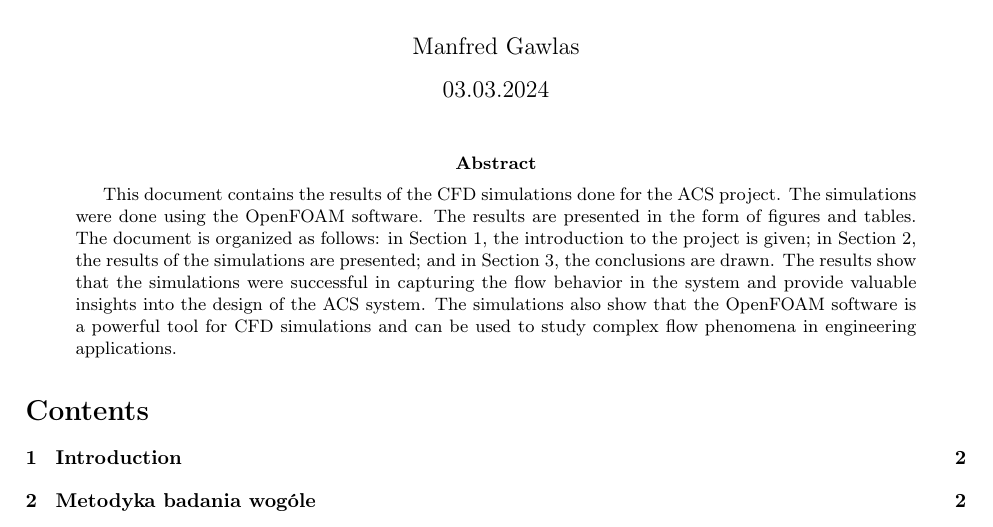
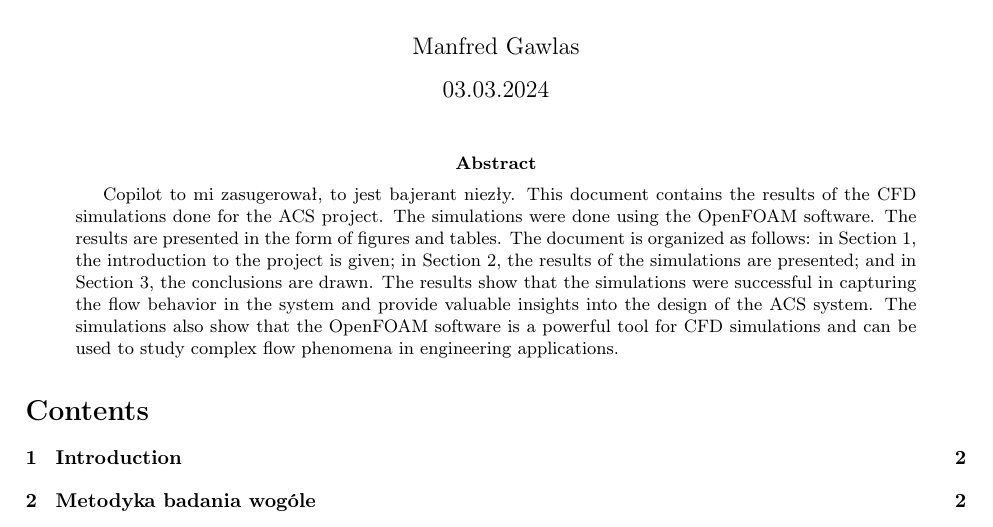
Before and after one commit to PWrInSpace/Aerodynamics-Documentation, a LaTeX paper (CFD-Aeroster-Reasearch/docs/docs.tex): part of page 1 of 3, cut so that both start at the same text. Compiled offline with pdfLaTeX.

Commit message:
Small changes

```diff
--- a/CFD-Aeroster-Reasearch/docs/docs.tex
+++ b/CFD-Aeroster-Reasearch/docs/docs.tex
@@ -31,7 +31,7 @@
 \maketitle
 
 \begin{abstract}
-    This document contains the results of the CFD simulations done for the ACS project. The simulations were done using the OpenFOAM software. The results are presented in the form of figures and tables. The document is organized as follows: in Section 1, the introduction to the project is given; in Section 2, the results of the simulations are presented; and in Section 3, the conclusions are drawn. The results show that the simulations were successful in capturing the flow behavior in the system and provide valuable insights into the design of the ACS system. The simulations also show that the OpenFOAM software is a powerful tool for CFD simulations and can be used to study complex flow phenomena in engineering applications.
+    Copilot to mi zasugerował, to jest bajerant niezły. This document contains the results of the CFD simulations done for the ACS project. The simulations were done using the OpenFOAM software. The results are presented in the form of figures and tables. The document is organized as follows: in Section 1, the introduction to the project is given; in Section 2, the results of the simulations are presented; and in Section 3, the conclusions are drawn. The results show that the simulations were successful in capturing the flow behavior in the system and provide valuable insights into the design of the ACS system. The simulations also show that the OpenFOAM software is a powerful tool for CFD simulations and can be used to study complex flow phenomena in engineering applications.
 \end{abstract}
 
 \tableofcontents
```
Also changed, not shown: CFD-Aeroster-Reasearch/docs/docs.pdf, 3 other files.
